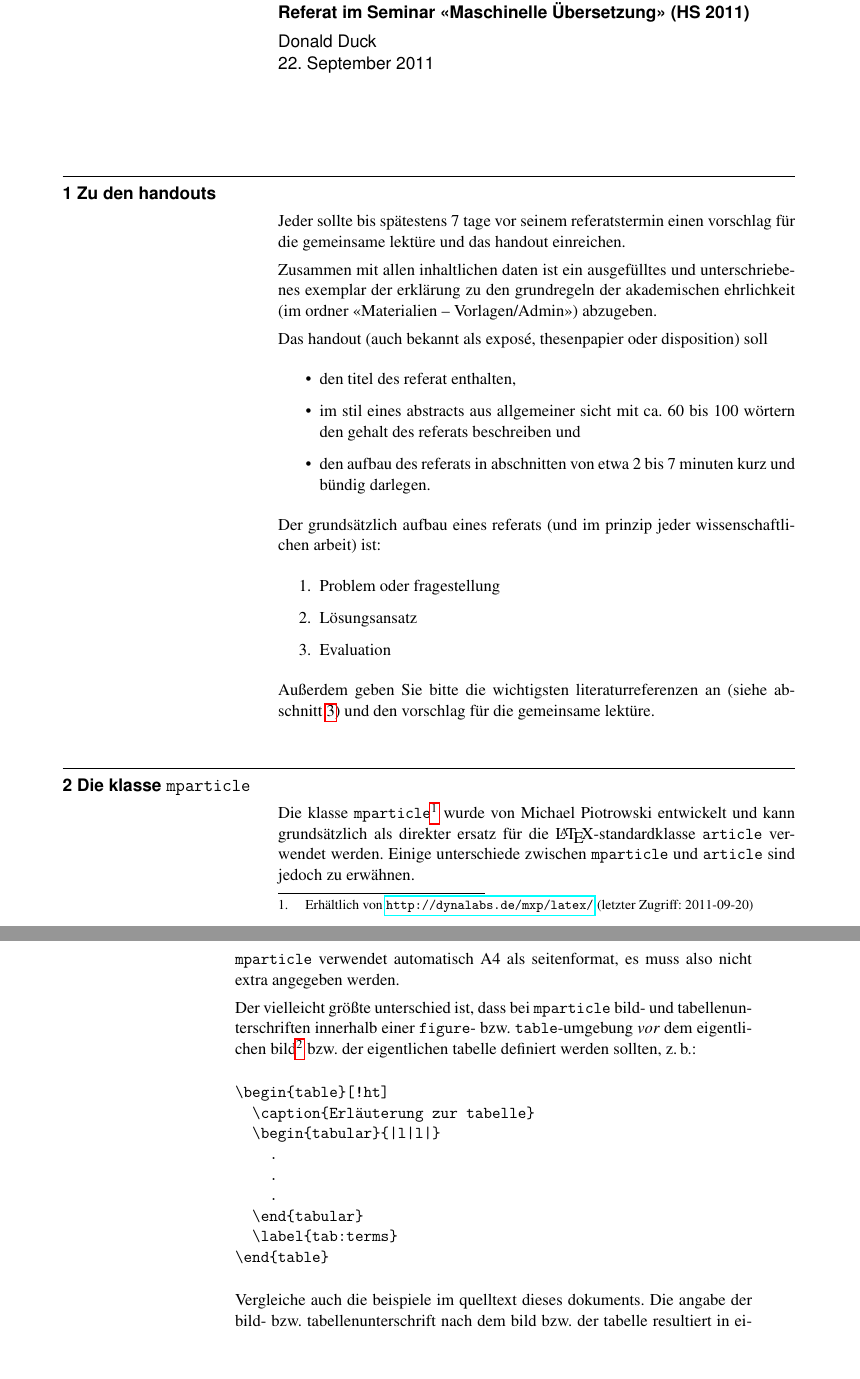
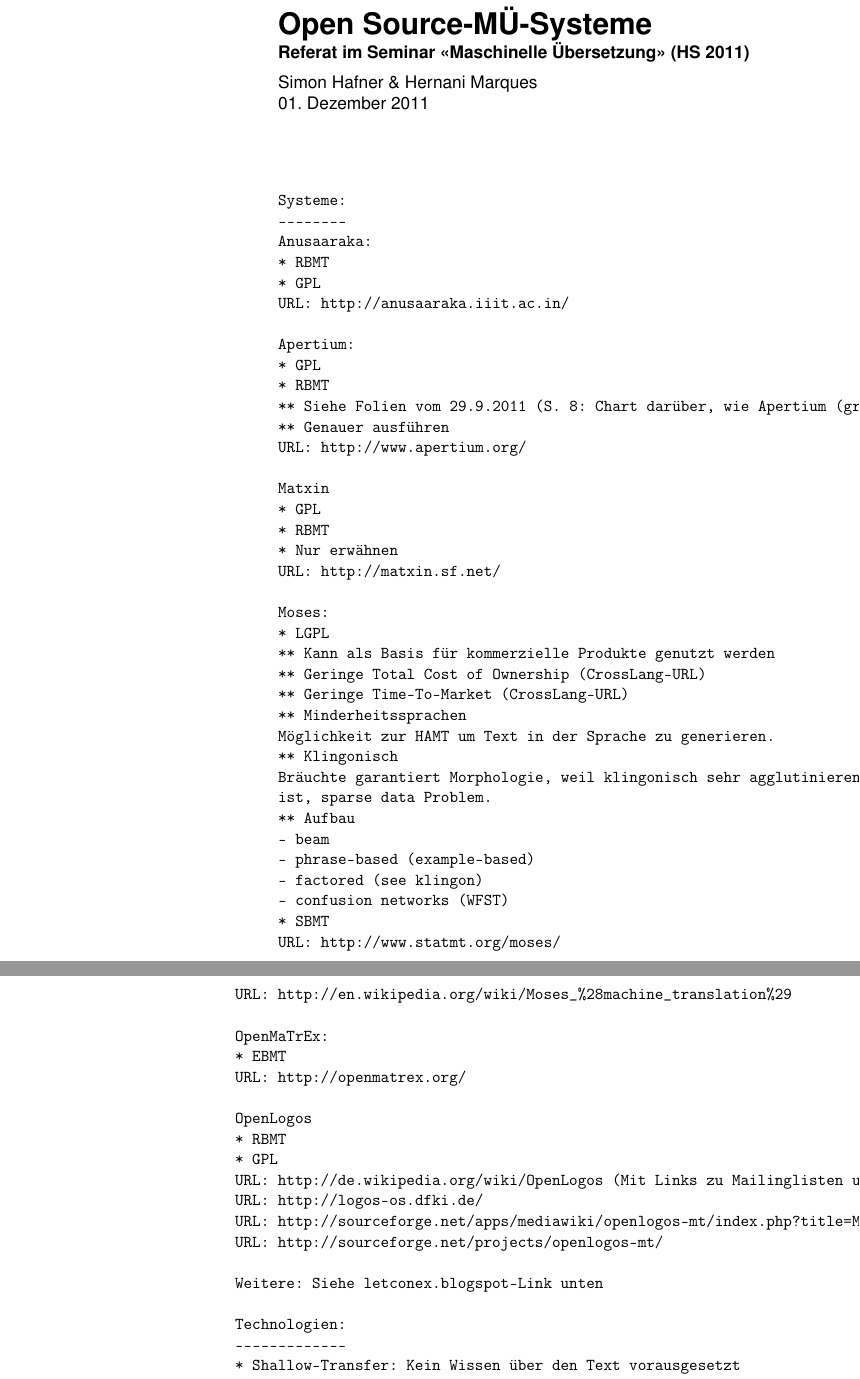
Before and after one commit to 2mh/FOSS-MT-systems, a LaTeX document (handout/hafner+marques--foss.mt.systems-handout.tex): two parts of pages 1 and 2 of 3 before the commit and two parts of pages 1 and 2 of 4 after it, joined at a grey line, cut at the place of the change, the shorter picture padded with empty space. Compiled offline with pdfLaTeX.

Commit message:
ein bissl Struktur

```diff
--- a/handout/hafner+marques--foss.mt.systems-handout.tex
+++ b/handout/hafner+marques--foss.mt.systems-handout.tex
@@ -33,78 +33,114 @@
   \large Referat im Seminar \q{Maschinelle \"Ubersetzung} (HS 2011)}
-\author{Donald Duck}
-\date{22. September 2011}
+\author{Simon Hafner \& Hernani Marques}
+\date{01. Dezember 2011}
 
 \begin{document}
 \maketitle
 
-\section{Zu den handouts}
-\label{sec:zu-handouts}
+\begin{verbatim}
 
-Jeder sollte bis spätestens 7 tage vor seinem referatstermin einen
-vorschlag für die gemeinsame lektüre und das handout einreichen.
+Systeme:
+--------
+Anusaaraka:
+* RBMT
+* GPL
+URL: http://anusaaraka.iiit.ac.in/
 
-Zusammen mit allen inhaltlichen daten ist ein ausgefülltes und
-unterschriebenes exemplar der erklärung zu den grundregeln der
-akademischen ehrlichkeit (im ordner \q{Materialien -- Vorlagen/Admin})
-abzugeben.
+Apertium:
+* GPL
+* RBMT
+** Siehe Folien vom 29.9.2011 (S. 8: Chart darüber, wie Apertium (grob) funktioniert)
+** Genauer ausführen
+URL: http://www.apertium.org/
 
-Das handout (auch bekannt als exposé, thesenpapier oder disposition)
-soll
+Matxin
+* GPL
+* RBMT
+* Nur erwähnen
+URL: http://matxin.sf.net/
 
-\begin{itemize}
-\item den titel des referat enthalten,
-\item im stil eines abstracts aus allgemeiner sicht mit ca. 60 bis 100
-  wörtern den gehalt des referats beschreiben und
-\item den aufbau des referats in abschnitten von etwa 2 bis 7 minuten
-  kurz und bündig darlegen.
-\end{itemize}
+Moses:
+* LGPL
+** Kann als Basis für kommerzielle Produkte genutzt werden
+** Geringe Total Cost of Ownership (CrossLang-URL)
+** Geringe Time-To-Market (CrossLang-URL)
+** Minderheitssprachen
+Möglichkeit zur HAMT um Text in der Sprache zu generieren.
+** Klingonisch
+Bräuchte garantiert Morphologie, weil klingonisch sehr agglutinierend
+ist, sparse data Problem.
+** Aufbau
+- beam
+- phrase-based (example-based)
+- factored (see klingon)
+- confusion networks (WFST)
+* SBMT
+URL: http://www.statmt.org/moses/
+URL: http://en.wikipedia.org/wiki/Moses_%28machine_translation%29
 
-Der grundsätzlich aufbau eines referats (und im prinzip jeder
-wissenschaftlichen arbeit) ist:
+OpenMaTrEx:
+* EBMT
+URL: http://openmatrex.org/
 
-\begin{enumerate}
-\item Problem oder fragestellung
-\item Lösungsansatz
-\item Evaluation
-\end{enumerate}
+OpenLogos
+* RBMT
+* GPL
+URL: http://de.wikipedia.org/wiki/OpenLogos (Mit Links zu Mailinglisten usw.)
+URL: http://logos-os.dfki.de/
+URL: http://sourceforge.net/apps/mediawiki/openlogos-mt/index.php?title=Main_Page
+URL: http://sourceforge.net/projects/openlogos-mt/
 
-Außerdem geben Sie bitte die wichtigsten literaturreferenzen an (siehe
-abschnitt~\ref{sec:referenzen}) und den vorschlag für die gemeinsame
-lektüre.
+Weitere: Siehe letconex.blogspot-Link unten
 
-\section{Die klasse \package{mparticle}}
-\label{sec:mparticle}
+Technologien:
+-------------
+* Shallow-Transfer: Kein Wissen über den Text vorausgesetzt
+-- Bei SBMT üblich
+* Deep-
 
-Die klasse \package{mparticle}\footnote{Erhältlich von
-  \urld[2011-09-20]{http://dynalabs.de/mxp/latex/}} wurde von Michael
-Piotrowski entwickelt und kann grundsätzlich als direkter ersatz für
-die \LaTeX-standardklasse \package{article} verwendet werden. Einige
-unterschiede zwischen \package{mparticle} und \package{article} sind
-jedoch zu erwähnen.
+Generell, Vorteile FOSS-Systeme:
+--------------------------------
+- Nicht (nur) wirtschaftliche Kriterien sind massgebend für die Entwicklungsarbeit
 
-\package{mparticle} verwendet automatisch A4 als seitenformat, es muss
-also nicht extra angegeben werden.
+Wie testen wir?
+----------------
+Denkbares, Testmaterial (abstrakt; vgl. Folien vom 29.9.2011 S. 9):
+* Mehrdeutigkeiten
+* Syntaktische Diskrepanzen
+* Idiomatische Ausdrücke
+* Koreferenzauflösung
 
-Der vielleicht größte unterschied ist, dass bei \package{mparticle}
-bild- und tabellenunterschriften innerhalb einer \texttt{figure}- bzw.
-\texttt{table}-umgebung \emph{vor} dem eigentlichen bild\footnote{Für
-  die einbindung von grafiken muss das paket \package{graphicx} mit
-  geladen werden.} bzw. der eigentlichen tabelle definiert werden
-sollten, z.\,b.:
-
-\begin{verbatim}
-\begin{table}[!ht]
-  \caption{Erläuterung zur tabelle}
-  \begin{tabular}{|l|l|}
-    .
-    .
-    .
-  \end{tabular}
-  \label{tab:terms}
-\end{table}
+Links:
+------
+* Open-source machine translation: an opportunity for minor languages
+URL: http://www.dlsi.ua.es/~mlf/docum/forcada06p2.pdf
+* Combining Machine Translation Output with Open Source
+URL: http://ufal.mff.cuni.cz/pbml/93/art-heafield-lavie.pdf
+* Comparison of machine translation applications
+URL: http://en.wikipedia.org/wiki/Comparison_of_machine_translation_applications
+* Preparing Training Data (Moses)
+URL: http://www.statmt.org/moses/?n=FactoredTraining.PrepareTraining
+* Klingon texts
+URL: http://teresh.tdonnelly.org/klintext.html
+* The Klingon Language Version of the World English Bible Psalms
+URL: http://ia600509.us.archive.org/3/items/TheKlingonLanguageVersionOfTheWorldEnglishBiblePsalms/kp.html#k80
+* Training sessions on Open Source Machine Translation: Yielding Moses
+URL: http://www.crosslang.com/training-sessions-open-source-machine-translation
+* Multi-Engine Machine Translation with an Open-Source (SMT) Decoder
+URL: http://www.dfki.de/lt/publication_show.php?id=2643
+* Second International Workshop: On Free/Open-Source Rule-Based Machine Translation
+URL: http://www.uoc.edu/freerbmt11/
+** Proceedings: URL: http://openaccess.uoc.edu/webapps/o2/handle/10609/4661/browse?type=title&submit_browse=T%C3%ADtol
+* Machine Translation (Wikipedia)
+URL: http://en.wikipedia.org/wiki/Machine_translation
+* Free/open-source machine translation software
+URL: http://letconex.blogspot.com/2011/11/freeopen-source-machine-translation.html
+* Open Source Machine Translation: From tools, to tricks, to projects: build a translation engine from Klingon to Finnish in an hour
+URL: http://chaosradio.ccc.de/23c3_m4v_1701.html
+URL: http://events.ccc.de/congress/2006/Fahrplan/events/1701.en.html
+* Comparison of machine translation applications
+URL: http://en.wikipedia.org/wiki/Comparison_of_machine_translation_applications
+* Wikipedia Machine Translation Project
+URL: http://meta.wikimedia.org/wiki/Wikipedia_Machine_Translation_Project
 \end{verbatim}
 
-Vergleiche auch die beispiele im quelltext dieses dokuments. Die
-angabe der bild- bzw. tabellenunterschrift nach dem bild bzw. der
-tabelle resultiert in einem unerwünschten und unschönen
-erscheinungsbild.
@@ -164 +153,2 @@
 \begin{verbatim}
+- sparse-data-Problem
@@ -168,0 +160 @@
+- sparse-data-Problem
@@ -172,0 +167 @@
+- sparse-data-Problem
@@ -172,0 +174 @@
+- sparse-data-Problem
@@ -172,0 +180 @@
+- sparse-data-Problem
```
Also changed, not shown: handout/hafner+marques--foss.mt.systems-handout.tex (95 more changed lines).
